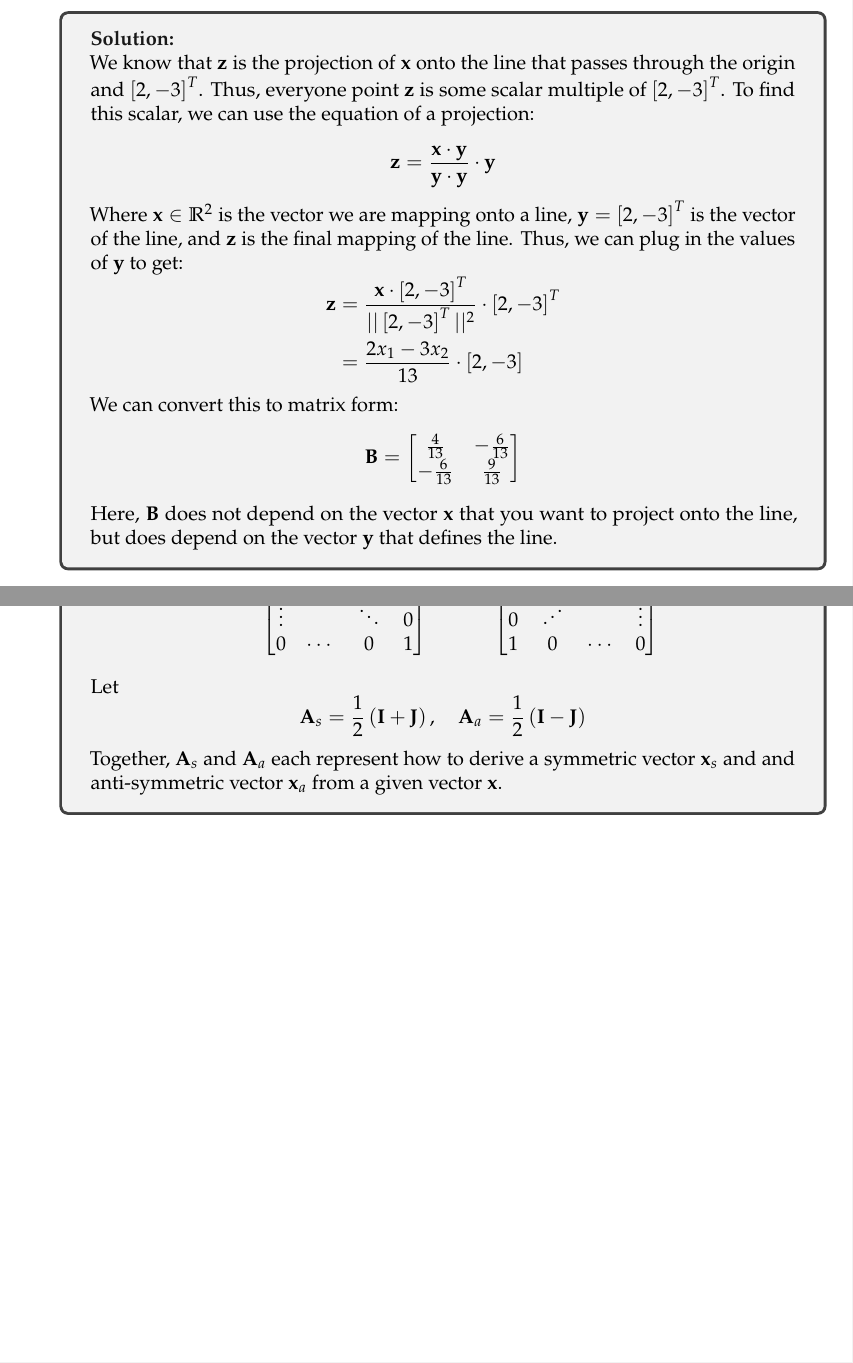
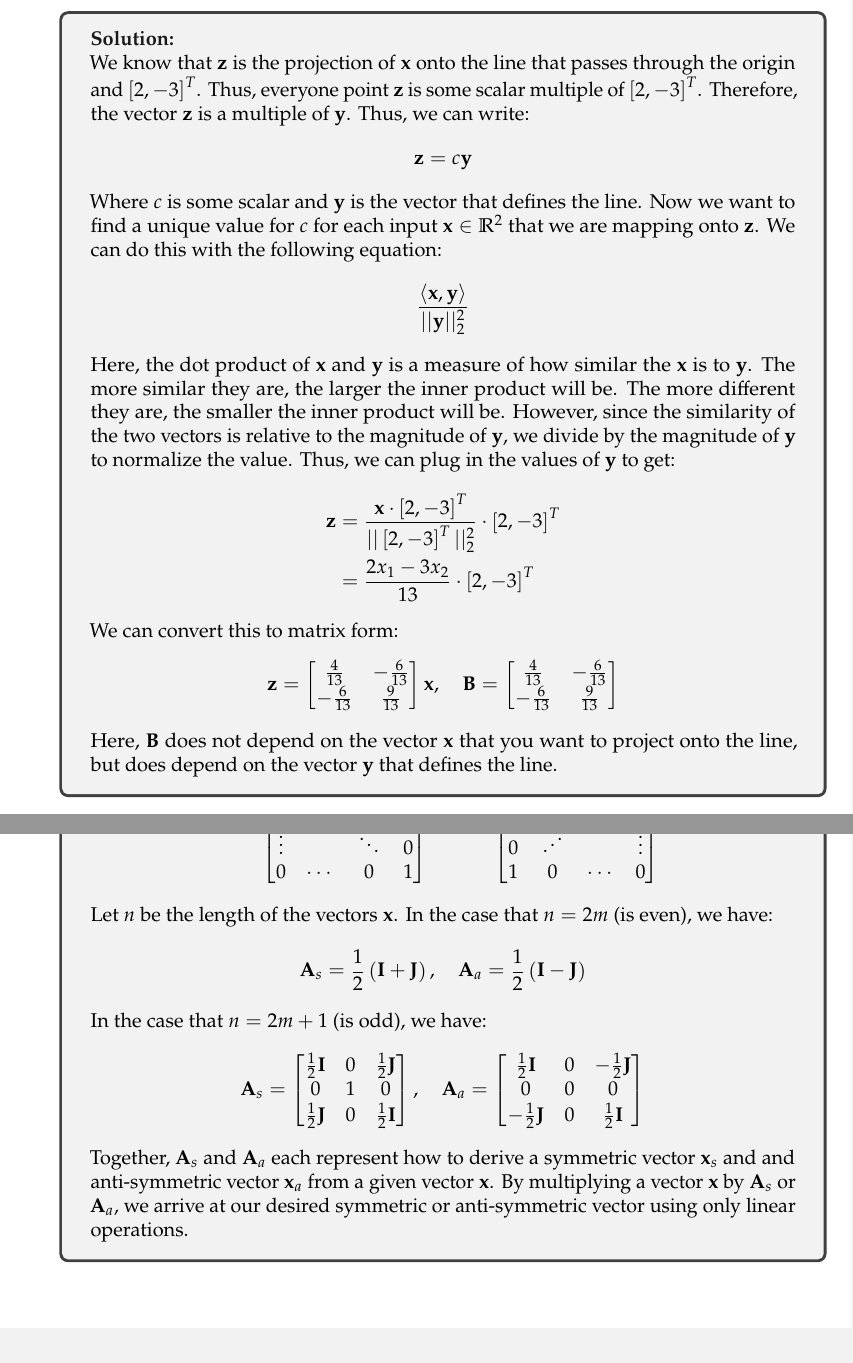
Before and after one commit to brandonszeto/ECE-174, a LaTeX problem sheet (homework-2/homework-2.tex, which reads homework-2/problems/3.tex, homework-2/problems/4.tex): two parts of pages 4 and 6 of 6, joined at a grey line, cut so that both start at the same text. Compiled offline with pdfLaTeX.

Commit message:
Homework 2 solutions updated

```diff
--- a/homework-2/problems/3.tex
+++ b/homework-2/problems/3.tex
@@ -28,28 +28,45 @@
 		      We know that $\mathbf{z}$ is the projection of $\mathbf{x}$ onto the line
 		      that passes through the origin and $\left[ 2, -3 \right]^T$. Thus,
 		      everyone point $\mathbf{z}$ is some scalar multiple of $\left[ 2, -3
-				      \right]^T$. To find this scalar, we can use the
-		      equation of a projection:
-
+				      \right]^T$. Therefore, the vector $\mathbf{z}$ is a
+		      multiple of $\mathbf{y}$. Thus, we can write:
 		      $$
-			      \mathbf{z} = \frac{\mathbf{x} \cdot \mathbf{y}}{\mathbf{y}
-				      \cdot \mathbf{y}} \cdot \mathbf{y}
+			      \mathbf{z} = c \mathbf{y}
 		      $$
-		      Where $\mathbf{x} \in \mathbb{R}^2$ is the vector we are mapping
-		      onto a line, $\mathbf{y} = \left[ 2, -3 \right]^T$ is the vector of the
-		      line, and $\mathbf{z}$ is the final mapping of the line. Thus, we
+		      Where $c$ is some scalar and $\mathbf{y}$ is the vector that
+		      defines the line. Now we want to find a unique value for $c$ for
+		      each input $\mathbf{x} \in \mathbb{R}^2$ that we are mapping onto
+		      $\mathbf{z}$. We can do this with the following equation:
+		      \[
+			      \frac{ \langle \mathbf{x}, \mathbf{y} \rangle}{ || \mathbf{y}
+				      ||_2^2}
+		      \]
+		      Here, the dot product of $\mathbf{x}$ and $\mathbf{y}$ is a
+		      measure of how similar the $\mathbf{x}$ is to $\mathbf{y}$.
+		      The more similar they
+		      are, the larger the inner product will be. The more different they
+		      are, the smaller the inner product will be. However, since the
+		      similarity of the two vectors is relative to the magnitude of
+		      $\mathbf{y}$, we divide by the magnitude of $\mathbf{y}$ to
+		      normalize the value. Thus, we
 		      can plug in the values of $\mathbf{y}$ to get:
 		      $$
 			      \begin{aligned}
 				      \mathbf{z} & = \frac{\mathbf{x} \cdot \left[ 2, -3
-						      \right]^T}{|| \left[ 2, -3 \right]^T ||^2} \cdot
+						      \right]^T}{|| \left[ 2, -3 \right]^T ||_2^2} \cdot
 				      \left[ 2, -3 \right]^T                                   \\
 				                 & = \frac{2x_1 - 3x_2}{13} \cdot \left[ 2, -3
-					      \right]
+					      \right]^T
 			      \end{aligned}
 		      $$
 		      We can convert this to matrix form:
 		      $$
+			      \mathbf{z} =
+			      \begin{bmatrix}
+				      \frac{4}{13}  & -\frac{6}{13} \\
+				      -\frac{6}{13} & \frac{9}{13}
+			      \end{bmatrix}
+			      \mathbf{x}, \quad
 			      \mathbf{B} =
 			      \begin{bmatrix}
 				      \frac{4}{13}  & -\frac{6}{13} \\
--- a/homework-2/problems/4.tex
+++ b/homework-2/problems/4.tex
@@ -89,13 +89,32 @@
 				      1      & 0                     & \cdots                & 0
 			      \end{bmatrix}
 		      $$
-		      Let
+		      Let $n$ be the length of the vectors $\mathbf{x}$. In the case that
+		      $n = 2m$ (is even), we have:
 		      $$
 			      \mathbf{A}_s = \frac{1}{2} \left( \mathbf{I} + \mathbf{J} \right), \quad
 			      \mathbf{A}_a = \frac{1}{2} \left( \mathbf{I} - \mathbf{J} \right)
 		      $$
+		      In the case that $n = 2m  + 1$ (is odd), we have:
+		      $$
+			      \mathbf{A}_s =
+			      \begin{bmatrix}
+				      \frac{1}{2} \mathbf{I} & 0 & \frac{1}{2} \mathbf{J} \\
+				      0                      & 1 & 0                      \\
+				      \frac{1}{2} \mathbf{J} & 0 & \frac{1}{2} \mathbf{I}
+			      \end{bmatrix}, \quad
+			      \mathbf{A}_a =
+			      \begin{bmatrix}
+				      \frac{1}{2} \mathbf{I}  & 0 & -\frac{1}{2} \mathbf{J} \\
+				      0                       & 0 & 0                       \\
+				      -\frac{1}{2} \mathbf{J} & 0 & \frac{1}{2} \mathbf{I}
+			      \end{bmatrix}
+		      $$
 		      Together, $\mathbf{A}_s$ and $\mathbf{A}_a$ each represent how to
 		      derive a symmetric vector $\mathbf{x}_s$ and and anti-symmetric vector
-		      $\mathbf{x}_a$ from a given vector $\mathbf{x}$.
+		      $\mathbf{x}_a$ from a given vector $\mathbf{x}$. By multiplying a
+		      vector $\mathbf{x}$ by $\mathbf{A}_s$ or $\mathbf{A}_a$, we arrive
+		      at our desired symmetric or anti-symmetric vector using only
+		      linear operations.
 	      \end{tcolorbox}
 \end{enumerate}
```
